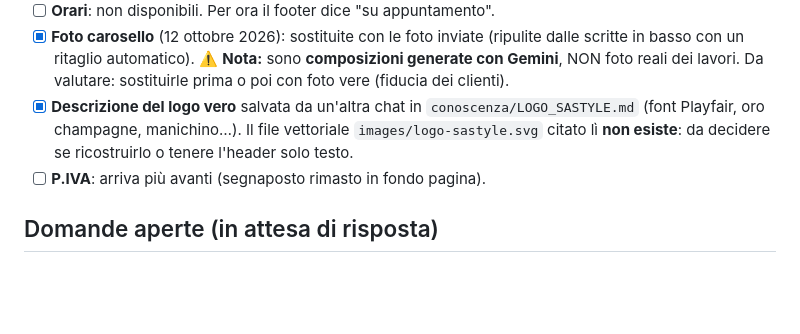
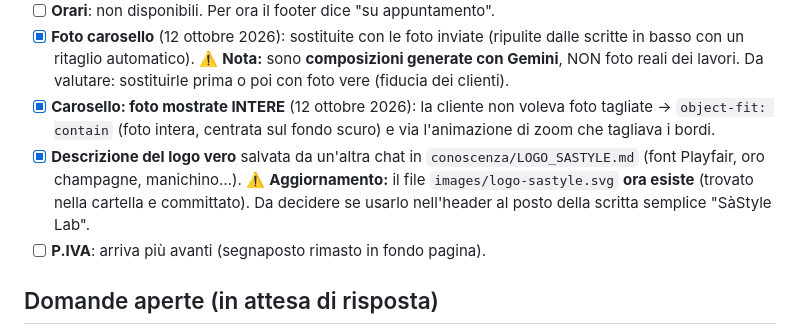
Before and after one commit to Tholmes-ui/sito-atelier, a Markdown page: conoscenza/DIARIO.md, the part around the change. Drawn GitHub-style; blank space fills up the shorter version.

Commit message:
Diario: aggiornato (foto intere nel carosello, logo svg ora esistente)

```diff
--- a/conoscenza/DIARIO.md
+++ b/conoscenza/DIARIO.md
@@ -81,10 +81,14 @@ veri**: al momento sono testi e foto segnaposto.
       (ripulite dalle scritte in basso con un ritaglio automatico). ⚠️ **Nota:**
       sono **composizioni generate con Gemini**, NON foto reali dei lavori.
       Da valutare: sostituirle prima o poi con foto vere (fiducia dei clienti).
+- [x] **Carosello: foto mostrate INTERE** (12 ottobre 2026): la cliente non
+      voleva foto tagliate → `object-fit: contain` (foto intera, centrata sul
+      fondo scuro) e via l'animazione di zoom che tagliava i bordi.
 - [x] **Descrizione del logo vero** salvata da un'altra chat in
       `conoscenza/LOGO_SASTYLE.md` (font Playfair, oro champagne, manichino…).
-      Il file vettoriale `images/logo-sastyle.svg` citato lì **non esiste**: da
-      decidere se ricostruirlo o tenere l'header solo testo.
+      ⚠️ **Aggiornamento:** il file `images/logo-sastyle.svg` **ora esiste**
+      (trovato nella cartella e committato). Da decidere se usarlo nell'header
+      al posto della scritta semplice "SàStyle Lab".
 - [ ] **P.IVA**: arriva più avanti (segnaposto rimasto in fondo pagina).
 
 ## Domande aperte (in attesa di risposta)
```
